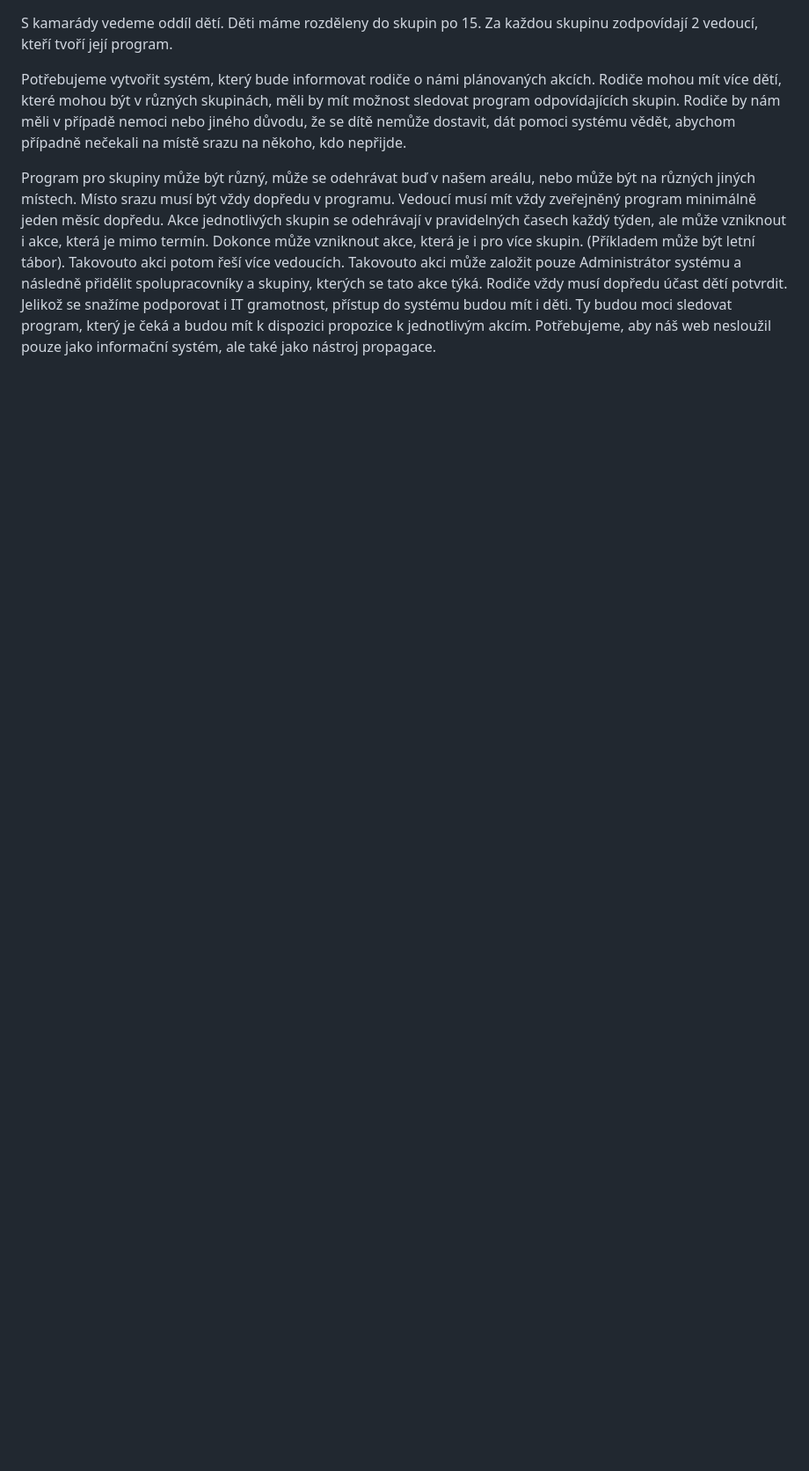
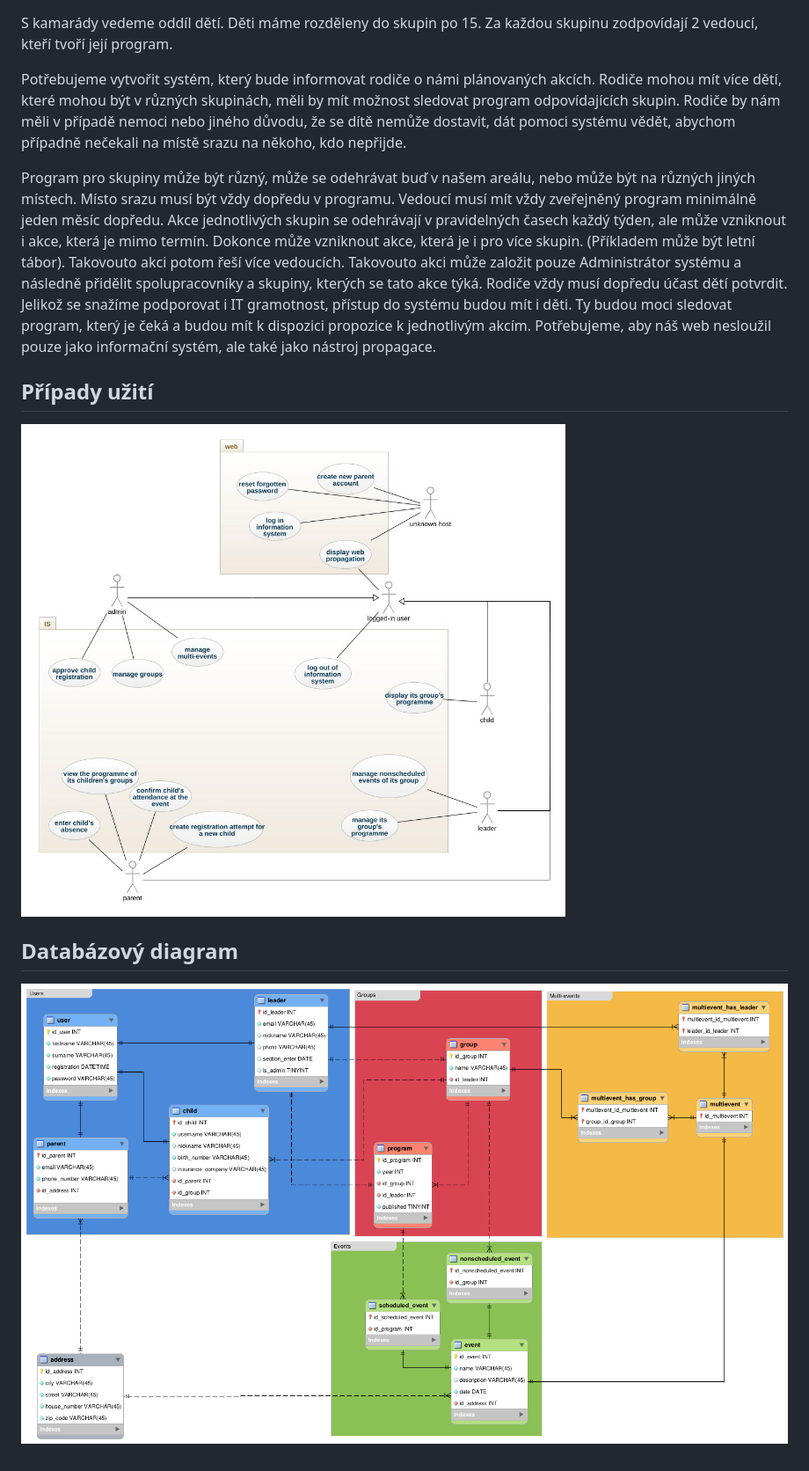
Before and after one commit to Lucie0/vwa-project-club, a Markdown page: README.md, the part around the change printed below. Shown: that part at 88% size. Drawn GitHub-style; pictures changed too: docs/erd.png (added), docs/use-case.jpeg (added); blank space fills up the shorter version.

```diff
--- a/README.md
+++ b/README.md
@@ -6,3 +20,9 @@ Potřebujeme vytvořit systém, který bude informovat rodiče o námi plánovan
 
 Program pro skupiny může být různý, může se odehrávat buď v našem areálu, nebo může být na různých jiných místech. Místo srazu musí být vždy dopředu v programu. Vedoucí musí mít vždy zveřejněný program minimálně jeden měsíc dopředu. Akce jednotlivých skupin se odehrávají v pravidelných časech každý týden, ale může vzniknout i akce, která je mimo termín. Dokonce může vzniknout akce, která je i pro více skupin. (Příkladem může být letní tábor). Takovouto akci potom řeší více vedoucích. Takovouto akci může založit pouze Administrátor systému a následně přidělit spolupracovníky a skupiny, kterých se tato akce týká. Rodiče vždy musí dopředu účast dětí potvrdit.
 Jelikož se snažíme podporovat i IT gramotnost, přístup do systému budou mít i děti. Ty budou moci sledovat program, který je čeká a budou mít k dispozici propozice k jednotlivým akcím. Potřebujeme, aby náš web nesloužil pouze jako informační systém, ale také jako nástroj propagace.
+
+## Případy užití
+![](docs/use-case.jpeg)
+
+## Databázový diagram
+![](docs/erd.png)
```
Also changed, not shown: other parts of README.md (+14 -0 lines).
